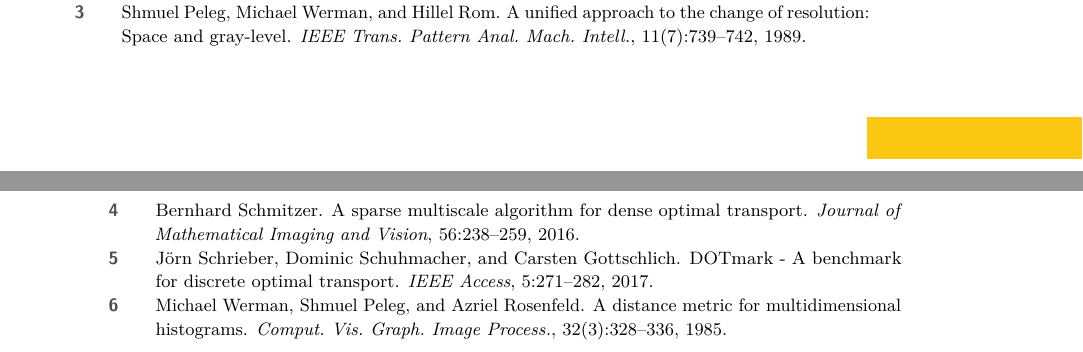
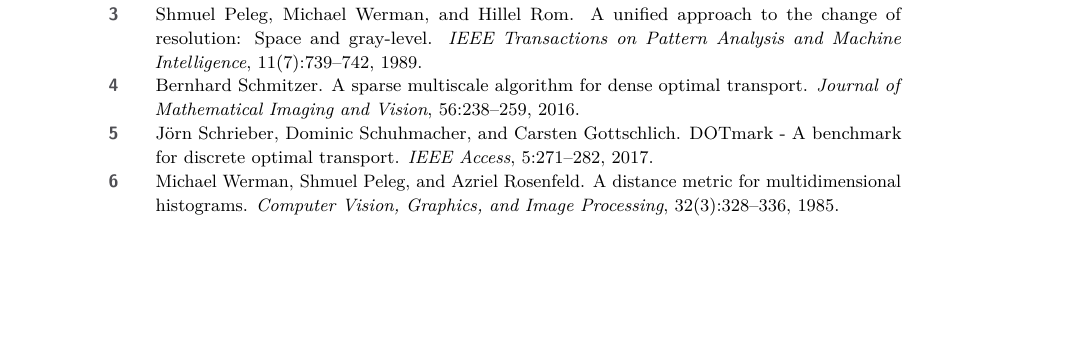
Before and after one commit to johannesrauch/GridOT, a LaTeX paper (docs/main.tex, which reads docs/references.bib): two parts of pages 5 and 6 of 8 before the commit and part of page 6 of 8 after it, the two joined at a grey line, cut so that both start at the same text, the shorter picture padded with empty space. Compiled offline with pdfLaTeX.

Commit message:
Submitted to arXiv

```diff
--- a/docs/references.bib
+++ b/docs/references.bib
@@ -3,7 +3,7 @@
                   Michael Werman and
                   Hillel Rom},
   title        = {A Unified Approach to the Change of Resolution: Space and Gray-Level},
-  journal      = {{IEEE} Trans. Pattern Anal. Mach. Intell.},
+  journal      = {{IEEE} Transactions on Pattern Analysis and Machine Intelligence},
   volume       = {11},
   number       = {7},
   pages        = {739--742},
@@ -22,7 +22,7 @@
                   Shmuel Peleg and
                   Azriel Rosenfeld},
   title        = {A distance metric for multidimensional histograms},
-  journal      = {Comput. Vis. Graph. Image Process.},
+  journal      = {Computer Vision, Graphics, and Image Processing},
   volume       = {32},
   number       = {3},
   pages        = {328--336},
```
Also changed, not shown: docs/main.tex (+1 -0 lines), docs/main.pdf.
